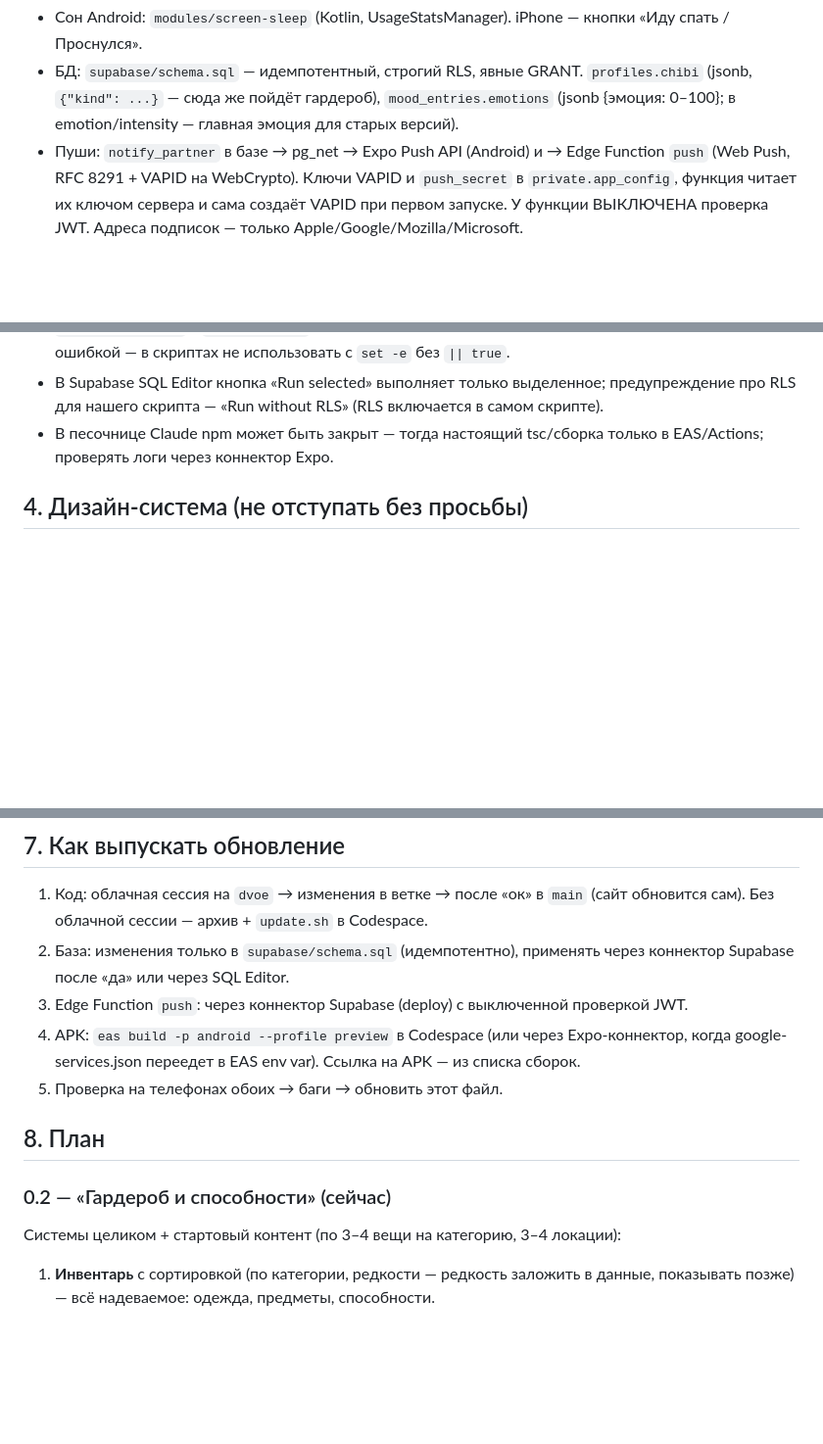
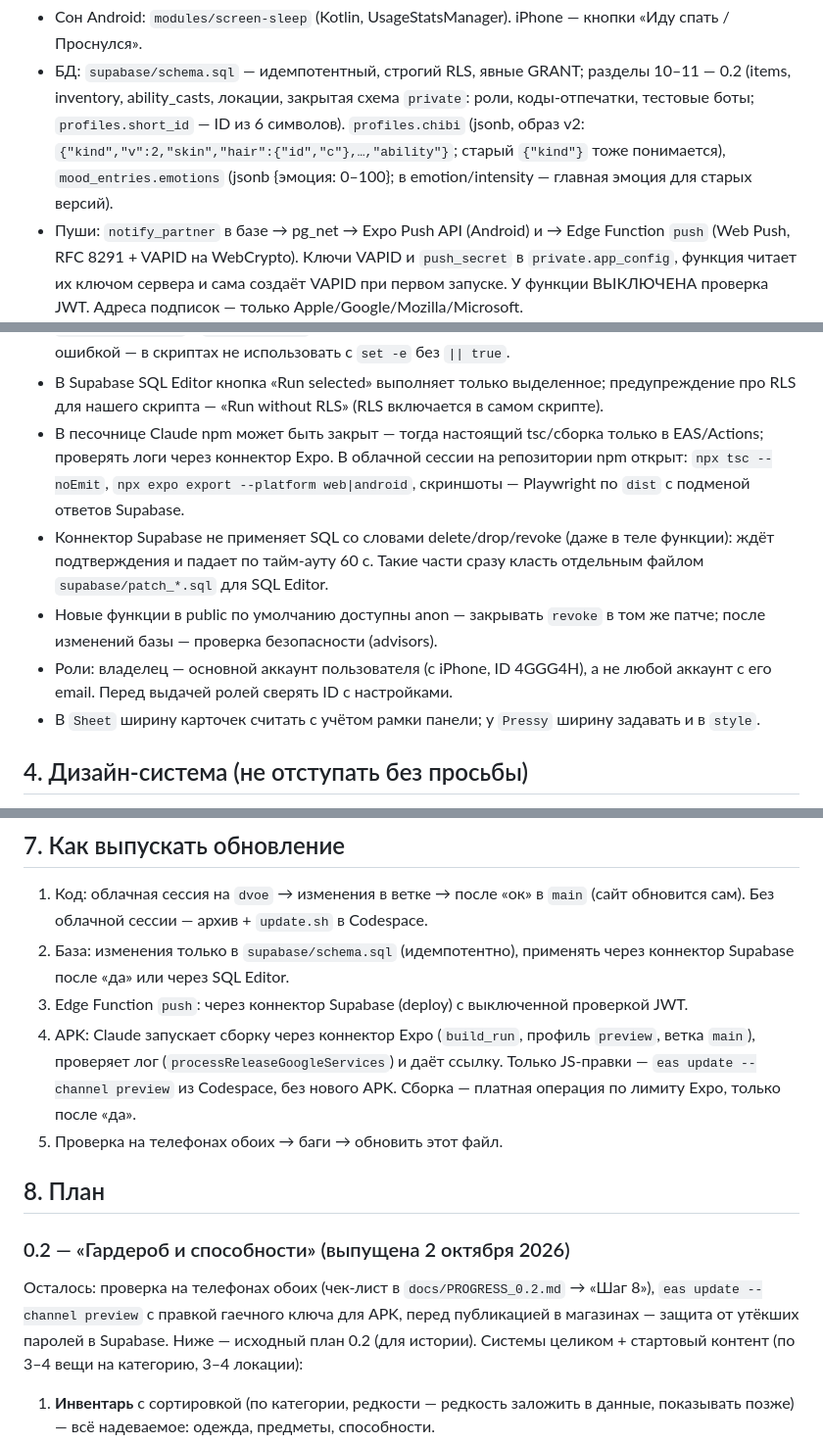
Before and after one commit to kotpek31-cell/dvoe, a Markdown page: CLAUDE.md, 3 parts joined by grey strips. Shown at 98% size. Drawn GitHub-style; blank space fills up the shorter version.

```diff
--- a/CLAUDE.md
+++ b/CLAUDE.md
@@ -24,5 +29,5 @@ Expo SDK 57 (RN 0.86, React 19.2), Expo Router, supabase-js v2, react-native-svg
 - Сон Android: `modules/screen-sleep` (Kotlin, UsageStatsManager). iPhone — кнопки «Иду спать / Проснулся».
-- БД: `supabase/schema.sql` — идемпотентный, строгий RLS, явные GRANT. `profiles.chibi` (jsonb, `{"kind": ...}` — сюда же пойдёт гардероб), `mood_entries.emotions` (jsonb {эмоция: 0–100}; в emotion/intensity — главная эмоция для старых версий).
+- БД: `supabase/schema.sql` — идемпотентный, строгий RLS, явные GRANT; разделы 10–11 — 0.2 (items, inventory, ability_casts, локации, закрытая схема `private`: роли, коды-отпечатки, тестовые боты; `profiles.short_id` — ID из 6 символов). `profiles.chibi` (jsonb, образ v2: `{"kind","v":2,"skin","hair":{"id","c"},…,"ability"}`; старый `{"kind"}` тоже понимается), `mood_entries.emotions` (jsonb {эмоция: 0–100}; в emotion/intensity — главная эмоция для старых версий).
 - Пуши: `notify_partner` в базе → pg_net → Expo Push API (Android) и → Edge Function `push` (Web Push, RFC 8291 + VAPID на WebCrypto). Ключи VAPID и `push_secret` в `private.app_config`, функция читает их ключом сервера и сама создаёт VAPID при первом запуске. У функции ВЫКЛЮЧЕНА проверка JWT. Адреса подписок — только Apple/Google/Mozilla/Microsoft.
 - `src/lib/focus.ts` — `useScreenFocused` (анимации на скрытых экранах стоят).
 
@@ -31,7 +36,11 @@ Expo SDK 57 (RN 0.86, React 19.2), Expo Router, supabase-js v2, react-native-svg
 - Неактивные вкладки в вебе навигатор может не прятать → каждая вкладка непрозрачная со своей авророй (`Screen tabs`), прозрачных сцен не делать.
 - `npx expo install` с `app.config.js` пишет «Cannot automatically write to dynamic config» и выходит с ошибкой — в скриптах не использовать с `set -e` без `|| true`.
 - В Supabase SQL Editor кнопка «Run selected» выполняет только выделенное; предупреждение про RLS для нашего скрипта — «Run without RLS» (RLS включается в самом скрипте).
-- В песочнице Claude npm может быть закрыт — тогда настоящий tsc/сборка только в EAS/Actions; проверять логи через коннектор Expo.
+- В песочнице Claude npm может быть закрыт — тогда настоящий tsc/сборка только в EAS/Actions; проверять логи через коннектор Expo. В облачной сессии на репозитории npm открыт: `npx tsc --noEmit`, `npx expo export --platform web|android`, скриншоты — Playwright по `dist` с подменой ответов Supabase.
+- Коннектор Supabase не применяет SQL со словами delete/drop/revoke (даже в теле функции): ждёт подтверждения и падает по тайм-ауту 60 с. Такие части сразу класть отдельным файлом `supabase/patch_*.sql` для SQL Editor.
+- Новые функции в public по умолчанию доступны anon — закрывать `revoke` в том же патче; после изменений базы — проверка безопасности (advisors).
+- Роли: владелец — основной аккаунт пользователя (с iPhone, ID 4GGG4H), а не любой аккаунт с его email. Перед выдачей ролей сверять ID с настройками.
+- В `Sheet` ширину карточек считать с учётом рамки панели; у `Pressy` ширину задавать и в `style`.
 
 ## 4. Дизайн-система (не отступать без просьбы)
 - Тёмная тема: фон `#0B0A14`, аврора (медленные цветные пятна), стеклянные карточки `rgba(28,23,48,0.74)` + граница `rgba(255,255,255,0.13)`, скругления крупные.
@@ -65,11 +74,12 @@ Expo SDK 57 (RN 0.86, React 19.2), Expo Router, supabase-js v2, react-native-svg
 1. Код: облачная сессия на `dvoe` → изменения в ветке → после «ок» в `main` (сайт обновится сам). Без облачной сессии — архив + `update.sh` в Codespace.
 2. База: изменения только в `supabase/schema.sql` (идемпотентно), применять через коннектор Supabase после «да» или через SQL Editor.
 3. Edge Function `push`: через коннектор Supabase (deploy) с выключенной проверкой JWT.
-4. APK: `eas build -p android --profile preview` в Codespace (или через Expo-коннектор, когда google-services.json переедет в EAS env var). Ссылка на APK — из списка сборок.
+4. APK: Claude запускает сборку через коннектор Expo (`build_run`, профиль `preview`, ветка `main`), проверяет лог (`processReleaseGoogleServices`) и даёт ссылку. Только JS-правки — `eas update --channel preview` из Codespace, без нового APK. Сборка — платная операция по лимиту Expo, только после «да».
 5. Проверка на телефонах обоих → баги → обновить этот файл.
 
 ## 8. План
-### 0.2 — «Гардероб и способности» (сейчас)
+### 0.2 — «Гардероб и способности» (выпущена 2 октября 2026)
+Осталось: проверка на телефонах обоих (чек-лист в `docs/PROGRESS_0.2.md` → «Шаг 8»), `eas update --channel preview` с правкой гаечного ключа для APK, перед публикацией в магазинах — защита от утёкших паролей в Supabase. Ниже — исходный план 0.2 (для истории).
 Системы целиком + стартовый контент (по 3–4 вещи на категорию, 3–4 локации):
 1. **Инвентарь** с сортировкой (по категории, редкости — редкость заложить в данные, показывать позже) — всё надеваемое: одежда, предметы, способности.
 2. **Гардероб** — экран из профиля рядом с чибиком. Категории: шляпы, причёски, глаза, верх, низ, обувь, аксессуары (предметы в руках), цвета (система перекраски — 10 цветов). Надетое видят все.
```
Also changed, not shown: other parts of CLAUDE.md (+11 -6 lines).
